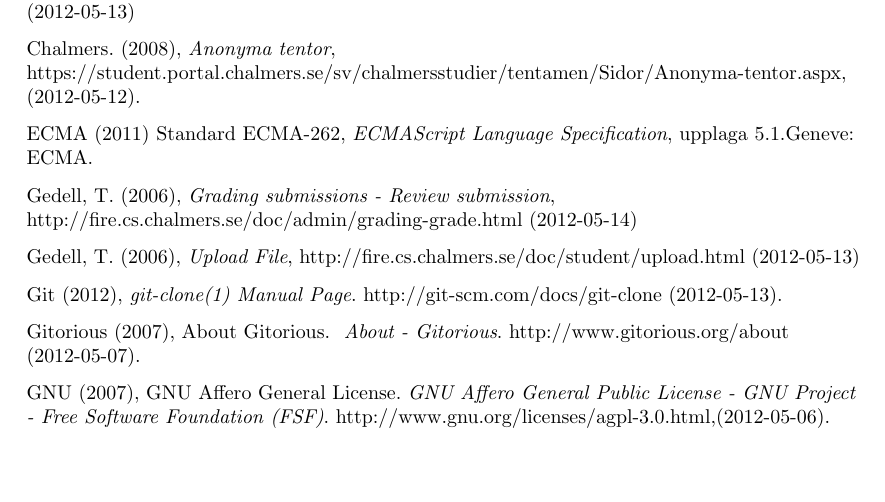
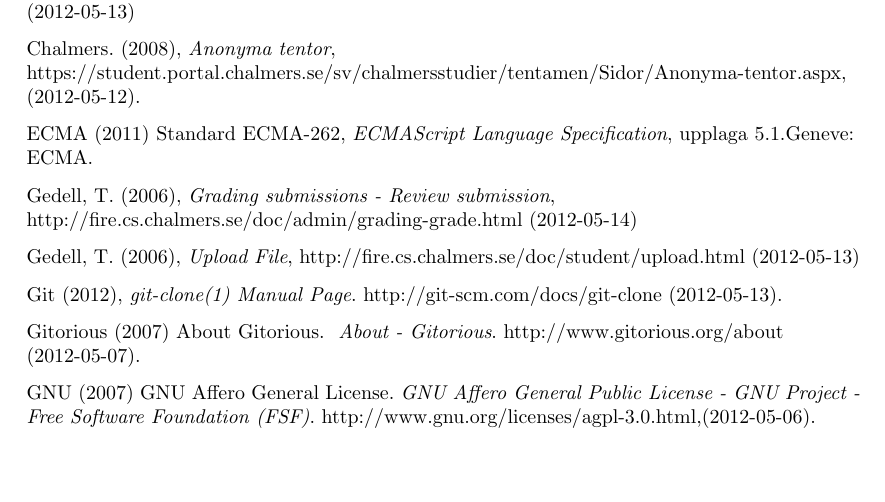
Before and after one commit to water/resources, a LaTeX thesis (report/main.tex, which reads report/include/referenser.tex): part of page 69 of 78, cut so that both start at the same text. Compiled offline with pdfLaTeX.

Commit message:
Minor edit

```diff
--- a/report/include/referenser.tex
+++ b/report/include/referenser.tex
@@ -30,7 +30,7 @@
 
 Git (2012), \emph{git-clone(1) Manual Page}. http://git-scm.com/docs/git-clone (2012-05-13).
 
-Gitorious (2007), About Gitorious. \emph{ About - Gitorious}. http://www.gitorious.org/about (2012-05-07).
+Gitorious (2007) About Gitorious. \emph{ About - Gitorious}. http://www.gitorious.org/about (2012-05-07).
 
-GNU (2007), GNU Affero General License. \emph{GNU Affero General Public License - GNU Project - Free Software Foundation (FSF)}. http://www.gnu.org/licenses/agpl-3.0.html,(2012-05-06).
+GNU (2007) GNU Affero General License. \emph{GNU Affero General Public License - GNU Project - Free Software Foundation (FSF)}. http://www.gnu.org/licenses/agpl-3.0.html,(2012-05-06).
 
```
Also changed, not shown: report/include/referenser.tex (2 more changed lines).
